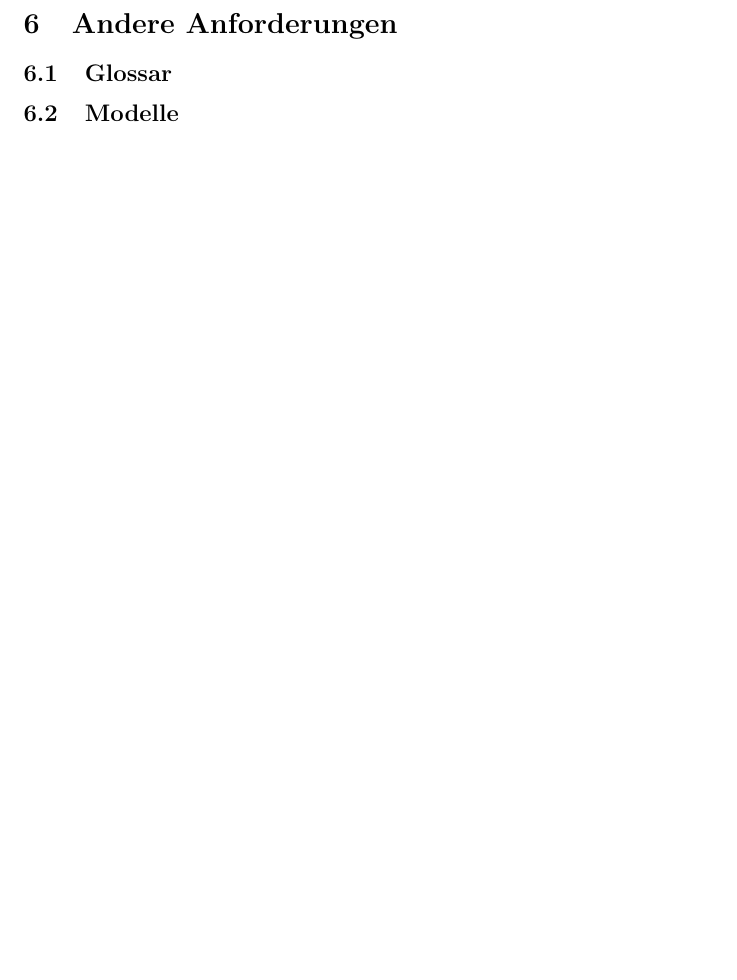
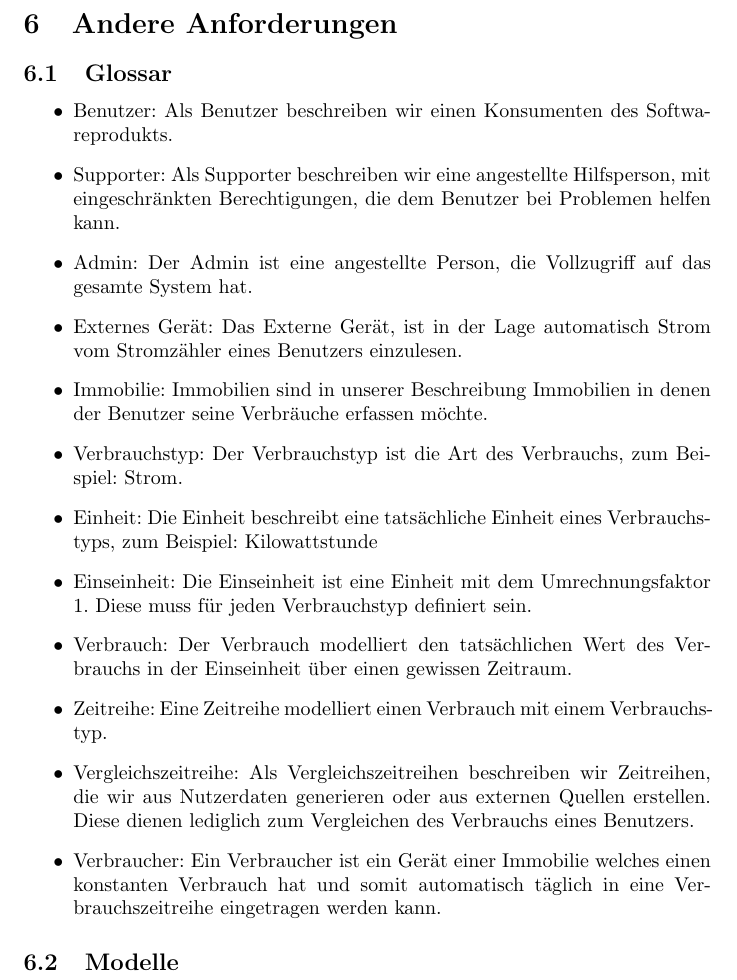
Before and after one commit to corite/iswe, a LaTeX document (specification/specification_main.tex, which reads specification/other_requirements/main.tex): part of page 23 of 23, cut so that both start at the same text, the shorter picture padded with empty space. Compiled offline with pdfLaTeX.

Commit message:
added glossar

```diff
--- a/specification/other_requirements/main.tex
+++ b/specification/other_requirements/main.tex
@@ -1,3 +1,17 @@
 \section{Andere Anforderungen}
 \subsection{Glossar}
+\begin{itemize}
+\item Benutzer: Als Benutzer beschreiben wir einen Konsumenten des Softwareprodukts.
+\item Supporter: Als Supporter beschreiben wir eine angestellte Hilfsperson, mit eingeschränkten Berechtigungen, die dem Benutzer bei Problemen helfen kann.
+\item Admin: Der Admin ist eine angestellte Person, die Vollzugriff auf das gesamte System hat.
+\item Externes Gerät: Das Externe Gerät, ist in der Lage automatisch Strom vom Stromzähler eines Benutzers einzulesen.
+\item Immobilie: Immobilien sind in unserer Beschreibung Immobilien in denen der Benutzer seine Verbräuche erfassen möchte.
+\item Verbrauchstyp: Der Verbrauchstyp ist die Art des Verbrauchs, zum Beispiel: Strom.
+\item Einheit: Die Einheit beschreibt eine tatsächliche Einheit eines Verbrauchstyps, zum Beispiel: Kilowattstunde
+\item Einseinheit: Die Einseinheit ist eine Einheit mit dem Umrechnungsfaktor 1. Diese muss für jeden Verbrauchstyp definiert sein.
+\item Verbrauch: Der Verbrauch modelliert den tatsächlichen Wert des Verbrauchs in der Einseinheit über einen gewissen Zeitraum.
+\item Zeitreihe: Eine Zeitreihe modelliert einen Verbrauch mit einem Verbrauchstyp.
+\item Vergleichszeitreihe: Als Vergleichszeitreihen beschreiben wir Zeitreihen, die wir aus Nutzerdaten generieren oder aus externen Quellen erstellen. Diese dienen lediglich zum Vergleichen des Verbrauchs eines Benutzers.
+\item Verbraucher: Ein Verbraucher ist ein Gerät einer Immobilie welches einen konstanten Verbrauch hat und somit automatisch täglich in eine Verbrauchszeitreihe eingetragen werden kann.
+\end{itemize}
 \subsection{Modelle}
```
